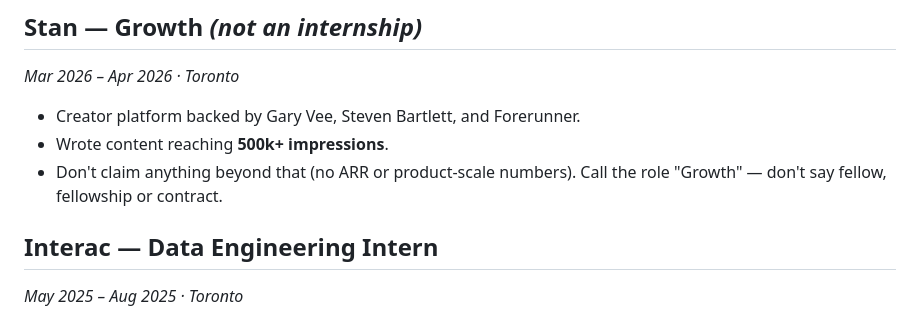
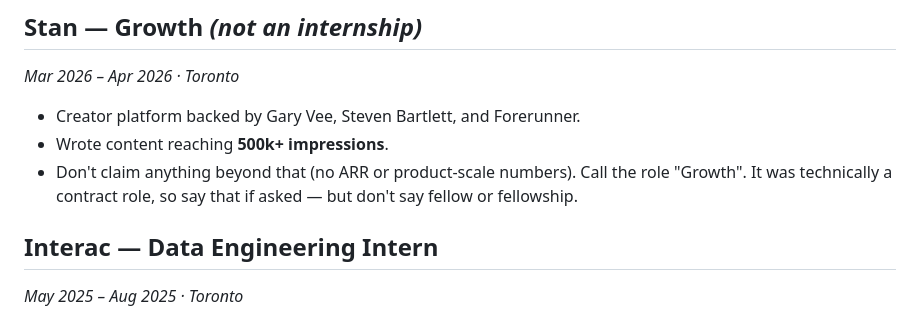
Before and after one commit to sebtsang/personal-portfolio, a Markdown page: content/corpus/experience.md, the part around the change. GitHub-like rendering.

Commit message:
Let the bot say Stan was a contract role
It was technically a contract, so the corpus now allows saying so when
asked. Fellow and fellowship are still off limits, and the experience
page keeps showing just "Growth".

Co-Authored-By: Claude Sonnet 5.5 <noreply@anthropic.com>

```diff
--- a/content/corpus/experience.md
+++ b/content/corpus/experience.md
@@ -44,7 +44,7 @@ If someone asks a specific technical question about one of these roles, give the
 
 - Creator platform backed by Gary Vee, Steven Bartlett, and Forerunner.
 - Wrote content reaching **500k+ impressions**.
-- Don't claim anything beyond that (no ARR or product-scale numbers). Call the role "Growth" — don't say fellow, fellowship or contract.
+- Don't claim anything beyond that (no ARR or product-scale numbers). Call the role "Growth". It was technically a contract role, so say that if asked — but don't say fellow or fellowship.
 
 ## Interac — Data Engineering Intern
 *May 2025 – Aug 2025 · Toronto*
```
